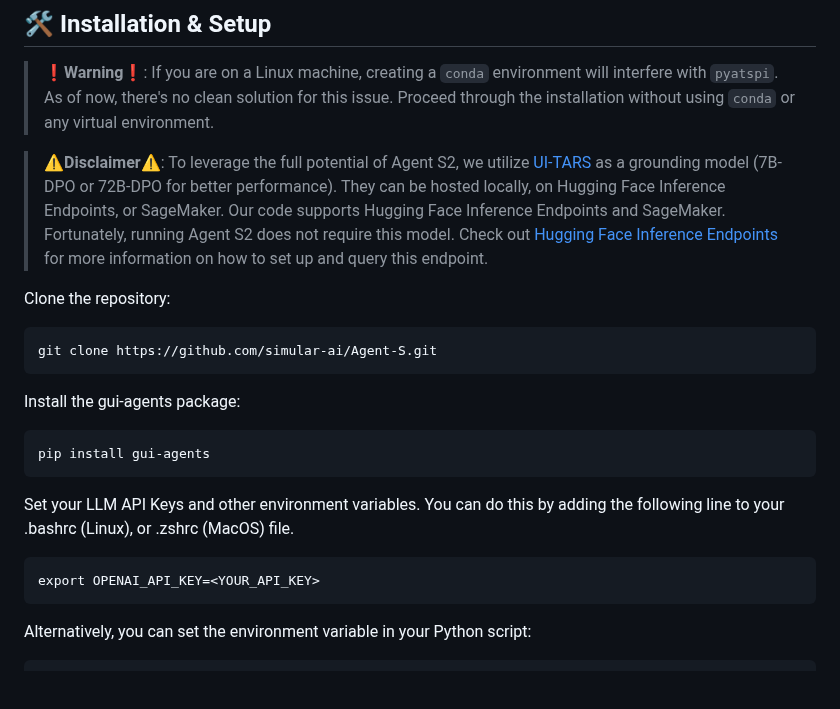
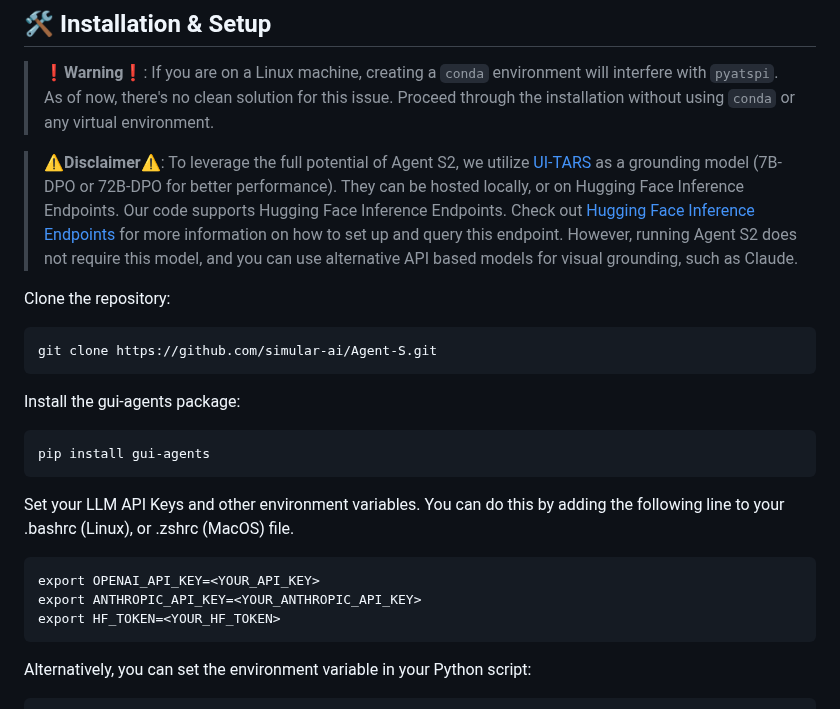
Before and after one commit to simular-ai/Agent-S, a Markdown page: README.md, the part around the change. Rendered like a GitHub page; blank space fills up the shorter version.

````diff
--- a/README.md
+++ b/README.md
@@ -84,7 +84,7 @@ Whether you're interested in AI, automation, or contributing to cutting-edge age
 
 > ❗**Warning**❗: If you are on a Linux machine, creating a `conda` environment will interfere with `pyatspi`. As of now, there's no clean solution for this issue. Proceed through the installation without using `conda` or any virtual environment.
 
-> ⚠️**Disclaimer**⚠️: To leverage the full potential of Agent S2, we utilize [UI-TARS](https://github.com/bytedance/UI-TARS) as a grounding model (7B-DPO or 72B-DPO for better performance). They can be hosted locally, on Hugging Face Inference Endpoints, or SageMaker. Our code supports Hugging Face Inference Endpoints and SageMaker. Fortunately, running Agent S2 does not require this model. Check out [Hugging Face Inference Endpoints](https://huggingface.co/learn/cookbook/en/enterprise_dedicated_endpoints) for more information on how to set up and query this endpoint.
+> ⚠️**Disclaimer**⚠️: To leverage the full potential of Agent S2, we utilize [UI-TARS](https://github.com/bytedance/UI-TARS) as a grounding model (7B-DPO or 72B-DPO for better performance). They can be hosted locally, or on Hugging Face Inference Endpoints. Our code supports Hugging Face Inference Endpoints. Check out [Hugging Face Inference Endpoints](https://huggingface.co/learn/cookbook/en/enterprise_dedicated_endpoints) for more information on how to set up and query this endpoint. However, running Agent S2 does not require this model, and you can use alternative API based models for visual grounding, such as Claude.
 
 Clone the repository:
 ```
@@ -100,6 +100,8 @@ Set your LLM API Keys and other environment variables. You can do this by adding
 
 ```
 export OPENAI_API_KEY=<YOUR_API_KEY>
+export ANTHROPIC_API_KEY=<YOUR_ANTHROPIC_API_KEY>
+export HF_TOKEN=<YOUR_HF_TOKEN>
 ```
 
 Alternatively, you can set the environment variable in your Python script:
````
